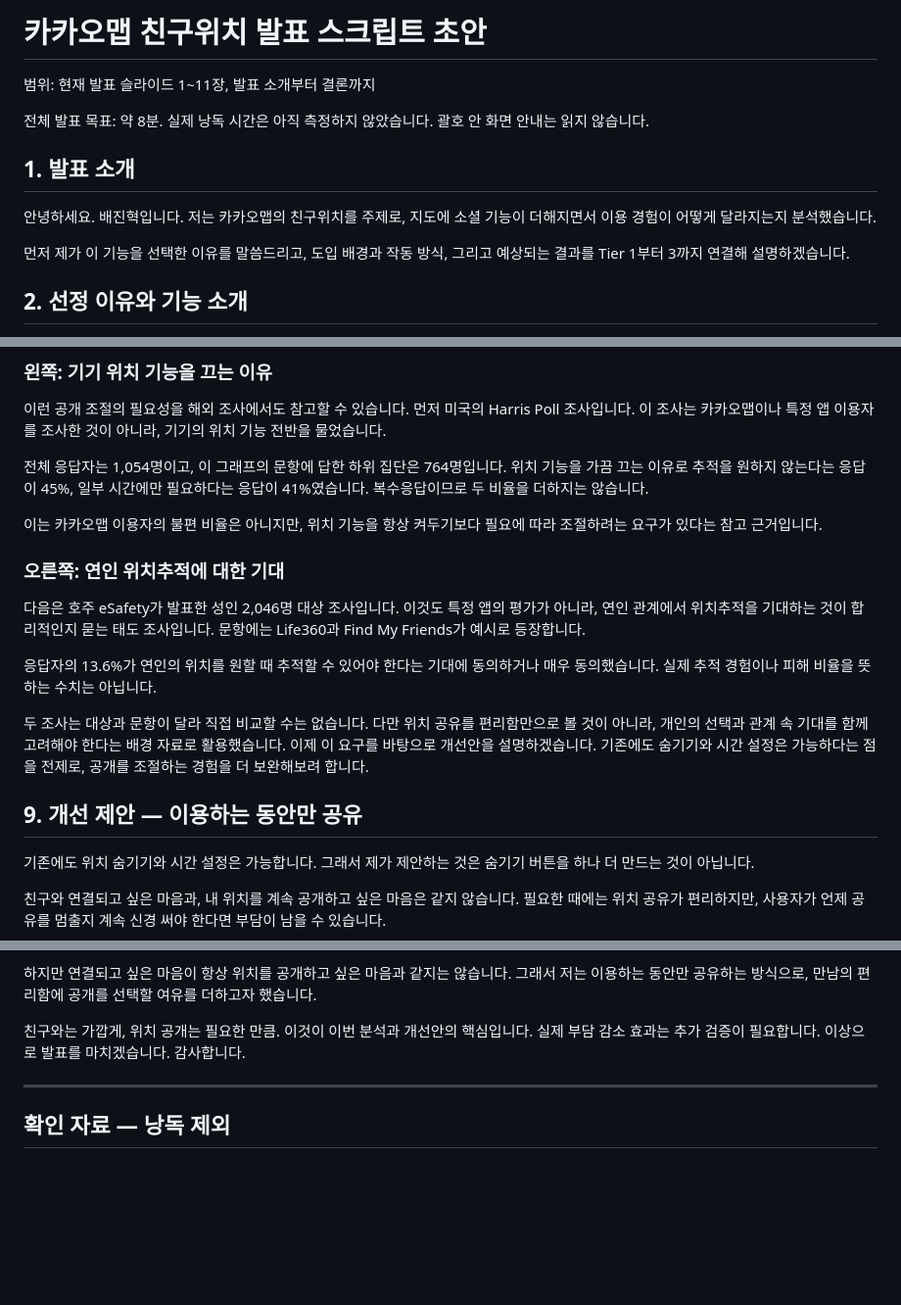
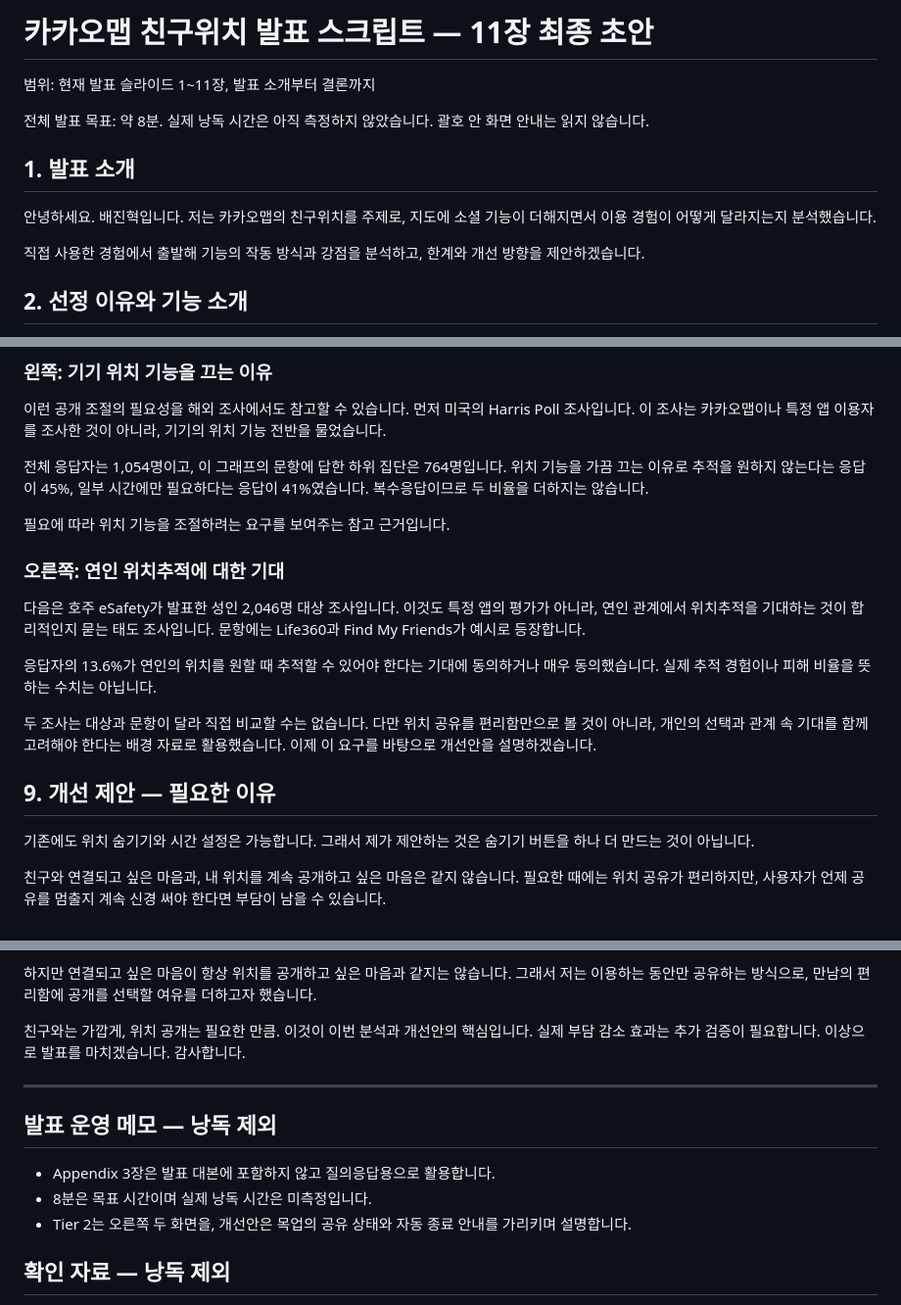
Before and after one commit to GEPI2/kakaomap-friend-location-pages, a Markdown page: 발표스크립트.md, 3 parts joined by grey strips. Shown at 98% size. Drawn GitHub-style; blank space fills up the shorter version.

Commit message:
Polish full eleven-slide presentation script

```diff
--- a/발표스크립트.md
+++ b/발표스크립트.md
@@ -1,4 +1,4 @@
-# 카카오맵 친구위치 발표 스크립트 초안
+# 카카오맵 친구위치 발표 스크립트 — 11장 최종 초안
 
 범위: 현재 발표 슬라이드 1~11장, 발표 소개부터 결론까지
 
@@ -8,7 +8,7 @@
 
 안녕하세요. 배진혁입니다. 저는 카카오맵의 친구위치를 주제로, 지도에 소셜 기능이 더해지면서 이용 경험이 어떻게 달라지는지 분석했습니다.
 
-먼저 제가 이 기능을 선택한 이유를 말씀드리고, 도입 배경과 작동 방식, 그리고 예상되는 결과를 Tier 1부터 3까지 연결해 설명하겠습니다.
+직접 사용한 경험에서 출발해 기능의 작동 방식과 강점을 분석하고, 한계와 개선 방향을 제안하겠습니다.
 
 ## 2. 선정 이유와 기능 소개
 
@@ -90,7 +88,7 @@
 
 전체 응답자는 1,054명이고, 이 그래프의 문항에 답한 하위 집단은 764명입니다. 위치 기능을 가끔 끄는 이유로 추적을 원하지 않는다는 응답이 45%, 일부 시간에만 필요하다는 응답이 41%였습니다. 복수응답이므로 두 비율을 더하지는 않습니다.
 
-이는 카카오맵 이용자의 불편 비율은 아니지만, 위치 기능을 항상 켜두기보다 필요에 따라 조절하려는 요구가 있다는 참고 근거입니다.
+필요에 따라 위치 기능을 조절하려는 요구를 보여주는 참고 근거입니다.
 
 ### 오른쪽: 연인 위치추적에 대한 기대
 
@@ -98,9 +96,9 @@
 
 응답자의 13.6%가 연인의 위치를 원할 때 추적할 수 있어야 한다는 기대에 동의하거나 매우 동의했습니다. 실제 추적 경험이나 피해 비율을 뜻하는 수치는 아닙니다.
 
-두 조사는 대상과 문항이 달라 직접 비교할 수는 없습니다. 다만 위치 공유를 편리함만으로 볼 것이 아니라, 개인의 선택과 관계 속 기대를 함께 고려해야 한다는 배경 자료로 활용했습니다. 이제 이 요구를 바탕으로 개선안을 설명하겠습니다. 기존에도 숨기기와 시간 설정은 가능하다는 점을 전제로, 공개를 조절하는 경험을 더 보완해보려 합니다.
+두 조사는 대상과 문항이 달라 직접 비교할 수는 없습니다. 다만 위치 공유를 편리함만으로 볼 것이 아니라, 개인의 선택과 관계 속 기대를 함께 고려해야 한다는 배경 자료로 활용했습니다. 이제 이 요구를 바탕으로 개선안을 설명하겠습니다.
 
-## 9. 개선 제안 — 이용하는 동안만 공유
+## 9. 개선 제안 — 필요한 이유
 
 기존에도 위치 숨기기와 시간 설정은 가능합니다. 그래서 제가 제안하는 것은 숨기기 버튼을 하나 더 만드는 것이 아닙니다.
 
@@ -124,6 +122,12 @@
 
 ---
 
+## 발표 운영 메모 — 낭독 제외
+
+- Appendix 3장은 발표 대본에 포함하지 않고 질의응답용으로 활용합니다.
+- 8분은 목표 시간이며 실제 낭독 시간은 미측정입니다.
+- Tier 2는 오른쪽 두 화면을, 개선안은 목업의 공유 상태와 자동 종료 안내를 가리키며 설명합니다.
+
 ## 확인 자료 — 낭독 제외
 
 - [카카오맵 공식: 톡친구 위치공유 도입 안내, 2019.11.04](https://kakaomap.tistory.com/281)
```
Also changed, not shown: other parts of 발표스크립트.md (+1 -3 lines).
